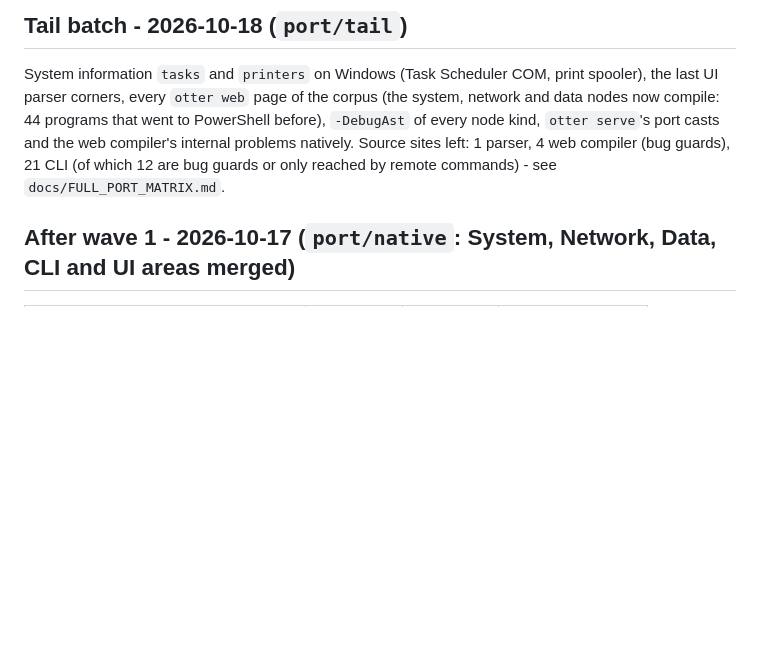
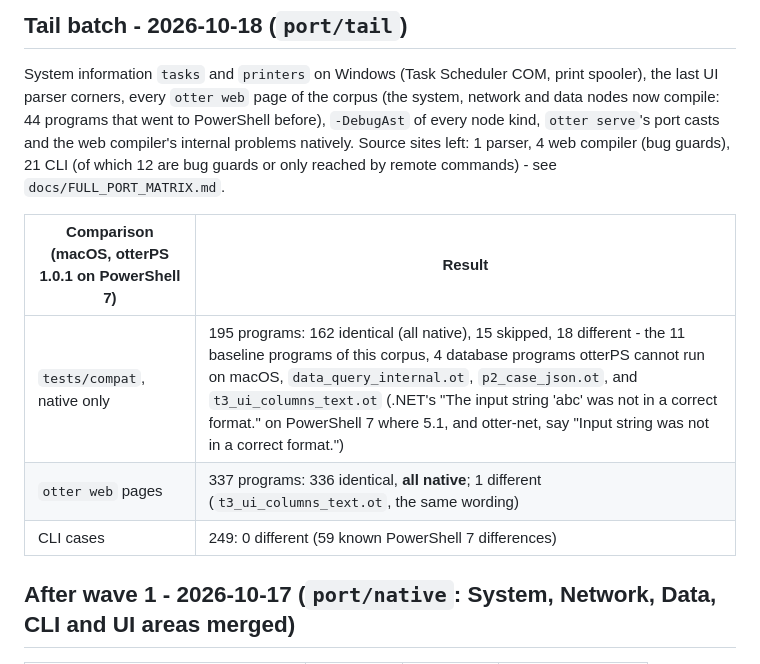
Before and after one commit to Heavens-Lava/otter-net, a Markdown page: docs/PORT_DASHBOARD.md, the part around the change. Drawn GitHub-style; blank space fills up the shorter version.

Commit message:
docs: tail batch comparison results
Co-Authored-By: Claude Opus 5.5 <noreply@anthropic.com>

```diff
--- a/docs/PORT_DASHBOARD.md
+++ b/docs/PORT_DASHBOARD.md
@@ -57,6 +57,12 @@ went to PowerShell before), `-DebugAst` of every node kind, `otter serve`'s
 port casts and the web compiler's internal problems natively. Source sites
 left: 1 parser, 4 web compiler (bug guards), 21 CLI (of which 12 are bug
 guards or only reached by remote commands) - see `docs/FULL_PORT_MATRIX.md`.
+
+| Comparison (macOS, otterPS 1.0.1 on PowerShell 7) | Result |
+|---|---|
+| `tests/compat`, native only | 195 programs: 162 identical (all native), 15 skipped, 18 different - the 11 baseline programs of this corpus, 4 database programs otterPS cannot run on macOS, `data_query_internal.ot`, `p2_case_json.ot`, and `t3_ui_columns_text.ot` (.NET's "The input string 'abc' was not in a correct format." on PowerShell 7 where 5.1, and otter-net, say "Input string was not in a correct format.") |
+| `otter web` pages | 337 programs: 336 identical, **all native**; 1 different (`t3_ui_columns_text.ot`, the same wording) |
+| CLI cases | 249: 0 different (59 known PowerShell 7 differences) |
 
 ## After wave 1 - 2026-10-17 (`port/native`: System, Network, Data, CLI and UI areas merged)
 
```
